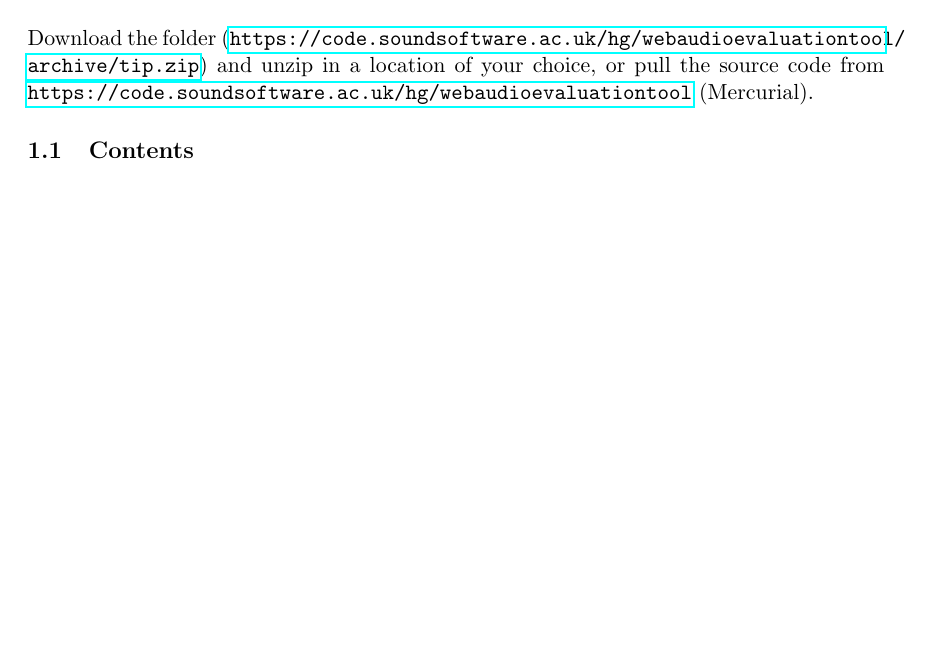
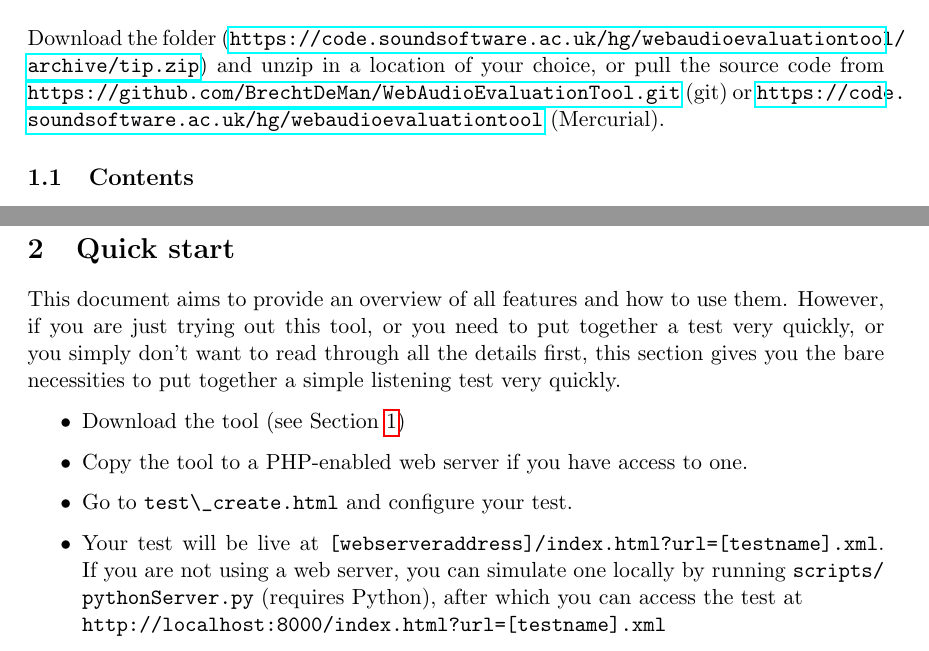
Before and after one commit to BrechtDeMan/WebAudioEvaluationTool, a LaTeX document (docs/Instructions/Instructions.tex): part of page 4 of 41 before the commit and two parts of pages 4 and 8 of 42 after it, the two joined at a grey line, cut so that both start at the same text, the shorter picture padded with empty space. Compiled offline with pdfLaTeX.

Commit message:
Instructions update: started 'Quick start' section. Some minor changes.

```diff
--- a/docs/Instructions/Instructions.tex
+++ b/docs/Instructions/Instructions.tex
@@ -16,6 +16,7 @@
 \usepackage{cite}
 \usepackage{hyperref}				% Hyperlinks
 \usepackage[nottoc,numbib]{tocbibind}	% 'References' in TOC
+\usepackage{url}
 
 \graphicspath{{img/}}					% Relative path where the images are stored.
 
@@ -40,7 +41,8 @@ The SoundSoftware project page, including a Mercurial repository, is \url{https:
 \clearpage
 
 \section{Installation}
-	Download the folder (\url{https://code.soundsoftware.ac.uk/hg/webaudioevaluationtool/archive/tip.zip}) and unzip in a location of your choice, or pull the source code from \url{https://code.soundsoftware.ac.uk/hg/webaudioevaluationtool} (Mercurial).
+	\label{sec:installation}
+	Download the folder (\url{https://code.soundsoftware.ac.uk/hg/webaudioevaluationtool/archive/tip.zip}) and unzip in a location of your choice, or pull the source code from \url{https://github.com/BrechtDeMan/WebAudioEvaluationTool.git} (git) or \url{https://code.soundsoftware.ac.uk/hg/webaudioevaluationtool} (Mercurial).
 
 	\subsection{Contents}
 		The folder should contain the following elements: \\
@@ -137,6 +139,19 @@ The SoundSoftware project page, including a Mercurial repository, is \url{https:
 
 \clearpage
 
+\section{Quick start}
+	This document aims to provide an overview of all features and how to use them. However, if you are just trying out this tool, or you need to put together a test very quickly, or you simply don't want to read through all the details first, this section gives you the bare necessities to put together a simple listening test very quickly.
+
+	\begin{itemize} % WIP
+		\item Download the tool (see Section~\ref{sec:installation})
+		\item Copy the tool to a PHP-enabled web server if you have access to one.
+		\item Go to \path{test\_create.html} and configure your test.
+		\item Your test will be live at \path{[web server address]/index.html?url=[testname].xml}. If you are not using a web server, you can simulate one locally by running
+		\path{scripts/pythonServer.py} (requires Python), after which you can access the test at \\ % hack
+		\path{http://localhost:8000/index.html?url=[testname].xml}
+	\end{itemize}
+
+\clearpage
 
 \section{Test setup} % TO DO: Linux (Android, iOS)
 
```
Also changed, not shown: docs/Instructions/Instructions.pdf, docs/Instructions/Instructions.tex (2 more changed lines).
